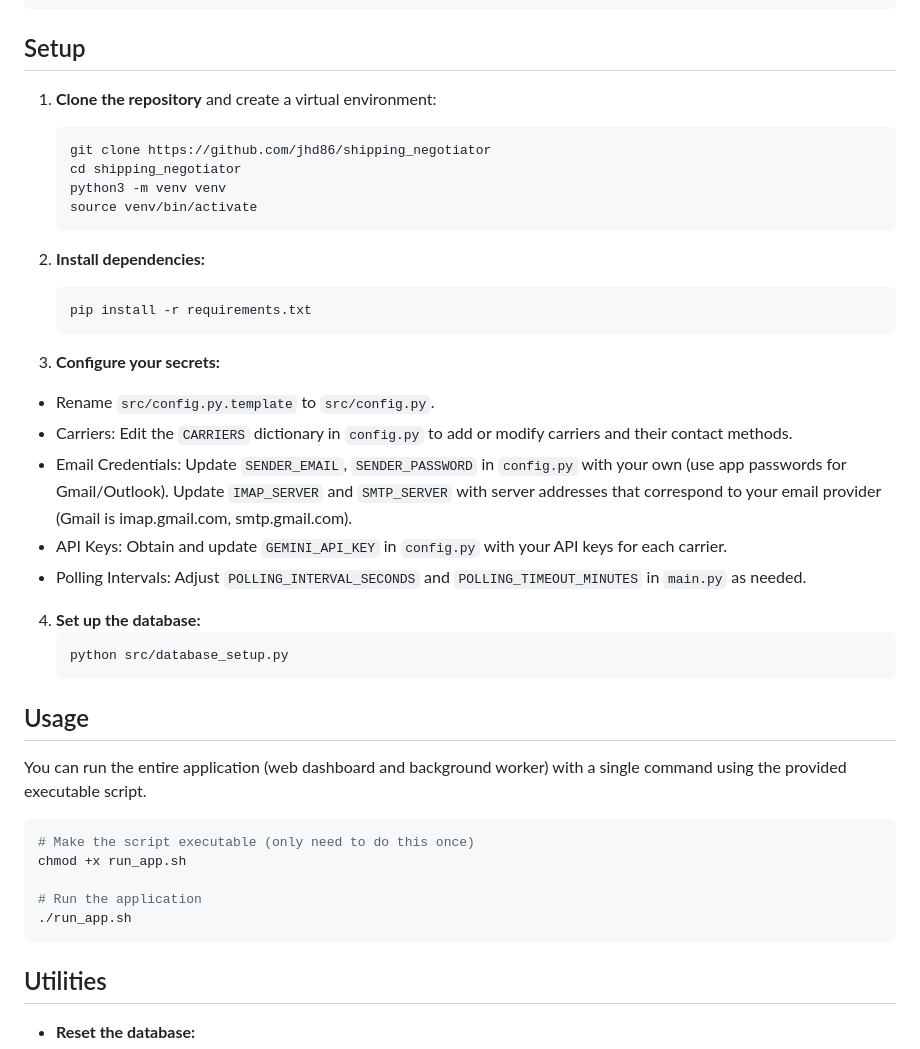
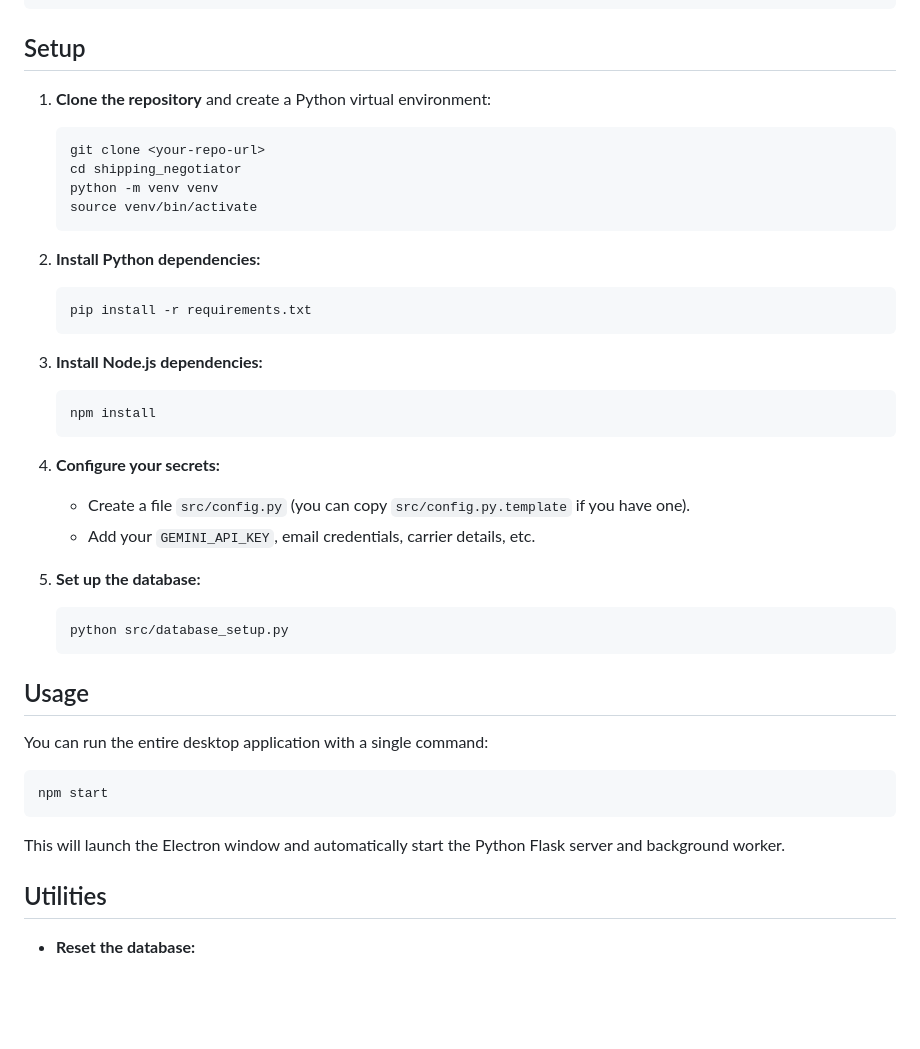
Before and after one commit to jhd86/shipping_negotiator, a Markdown page: README.md, the part around the change. Drawn GitHub-style; blank space fills up the shorter version.

````diff
--- a/README.md
+++ b/README.md
@@ -51,40 +51,41 @@ shipping_negotiator/
 
 ## Setup
 
-1. **Clone the repository** and create a virtual environment:
-   ```bash
-   git clone https://github.com/jhd86/shipping_negotiator
-   cd shipping_negotiator
-   python3 -m venv venv
-   source venv/bin/activate
-   ```
+1.  **Clone the repository** and create a Python virtual environment:
+    ```bash
+    git clone <your-repo-url>
+    cd shipping_negotiator
+    python -m venv venv
+    source venv/bin/activate
+    ```
 
-2. **Install dependencies:**
-   ```bash
-   pip install -r requirements.txt
-   ```
-3. **Configure your secrets:**
-- Rename `src/config.py.template` to `src/config.py`.
-- Carriers: Edit the `CARRIERS` dictionary in `config.py` to add or modify carriers and their contact methods.
-- Email Credentials: Update `SENDER_EMAIL`, `SENDER_PASSWORD` in `config.py` with your own (use app passwords for Gmail/Outlook). Update `IMAP_SERVER` and `SMTP_SERVER` with server addresses that correspond to your email provider (Gmail is imap.gmail.com, smtp.gmail.com).
-- API Keys: Obtain and update `GEMINI_API_KEY` in `config.py` with your API keys for each carrier.
-- Polling Intervals: Adjust `POLLING_INTERVAL_SECONDS` and `POLLING_TIMEOUT_MINUTES` in `main.py` as needed.
+2.  **Install Python dependencies:**
+    ```bash
+    pip install -r requirements.txt
+    ```
 
-4. **Set up the database:**
-   ```bash
-   python src/database_setup.py
-   ```
+3.  **Install Node.js dependencies:**
+    ```bash
+    npm install
+    ```
+
+4.  **Configure your secrets:**
+    -   Create a file `src/config.py` (you can copy `src/config.py.template` if you have one).
+    -   Add your `GEMINI_API_KEY`, email credentials, carrier details, etc.
+
+5.  **Set up the database:**
+    ```bash
+    python src/database_setup.py
+    ```
 
 ## Usage
-You can run the entire application (web dashboard and background worker) with a single command using the provided executable script.
+
+You can run the entire desktop application with a single command:
 
 ```bash
-# Make the script executable (only need to do this once)
-chmod +x run_app.sh
-
-# Run the application
-./run_app.sh
+npm start
 ```
+This will launch the Electron window and automatically start the Python Flask server and background worker.
 
 ## Utilities
 
````
